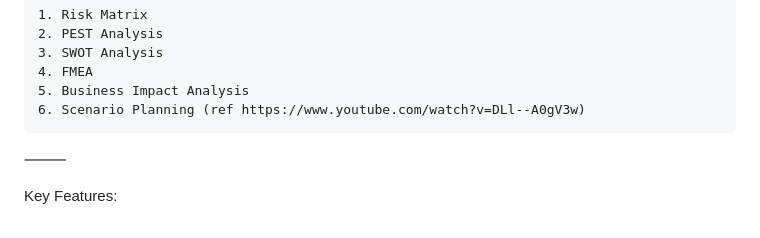
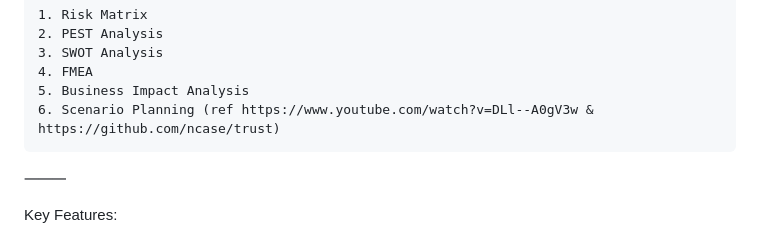
Before and after one commit to tkdevops-commit/riskwise, a Markdown page: README.md, the part around the change. GitHub-like rendering.

```diff
--- a/README.md
+++ b/README.md
@@ -10,7 +10,7 @@ Tools under considerations:
   	3. SWOT Analysis
    	4. FMEA
     5. Business Impact Analysis
-	6. Scenario Planning (ref https://www.youtube.com/watch?v=DLl--A0gV3w)
+	6. Scenario Planning (ref https://www.youtube.com/watch?v=DLl--A0gV3w & https://github.com/ncase/trust)
 
 
 
```
